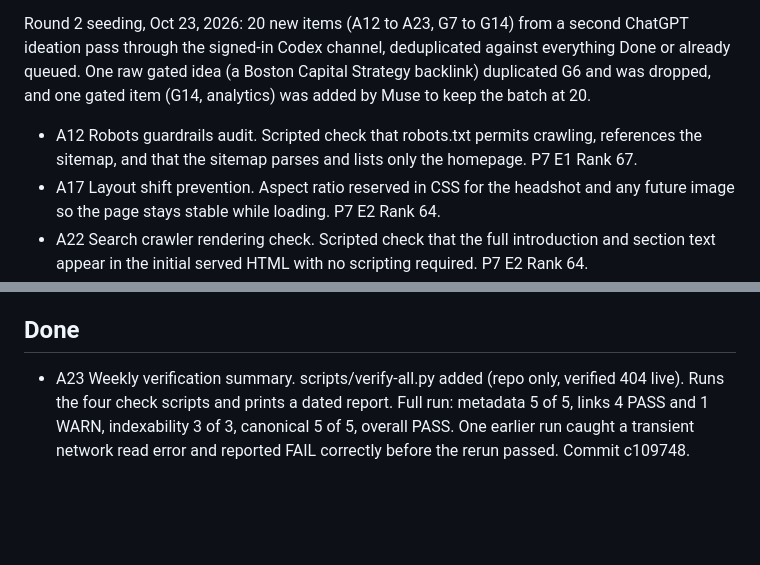
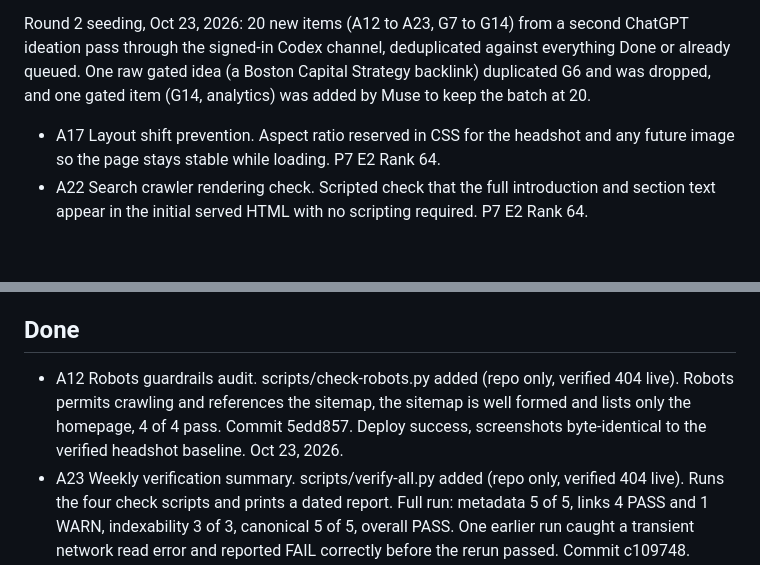
Before and after one commit to rhettd333/rhettd333.github.io, a Markdown page: BACKLOG.md, 2 parts joined by grey strips. Rendered like a GitHub page; blank space fills up the shorter version.

Commit message:
Backlog: A12 done (5edd857)

```diff
--- a/BACKLOG.md
+++ b/BACKLOG.md
@@ -8,7 +8,6 @@ Seeded Oct 23, 2026 for the 10-cycle overnight run Rhett directed, from a ChatGP
 
 Round 2 seeding, Oct 23, 2026: 20 new items (A12 to A23, G7 to G14) from a second ChatGPT ideation pass through the signed-in Codex channel, deduplicated against everything Done or already queued. One raw gated idea (a Boston Capital Strategy backlink) duplicated G6 and was dropped, and one gated item (G14, analytics) was added by Muse to keep the batch at 20.
 
-- A12 Robots guardrails audit. Scripted check that robots.txt permits crawling, references the sitemap, and that the sitemap parses and lists only the homepage. P7 E1 Rank 67.
 - A17 Layout shift prevention. Aspect ratio reserved in CSS for the headshot and any future image so the page stays stable while loading. P7 E2 Rank 64.
 - A22 Search crawler rendering check. Scripted check that the full introduction and section text appear in the initial served HTML with no scripting required. P7 E2 Rank 64.
 - A15 Structured data validation. Extend the repo checks to validate the JSON-LD graph: parses, unique node ids, Person and WebSite nodes connected, image URL live. P7 E3 Rank 61.
@@ -44,6 +43,7 @@ Round 2 seeding, Oct 23, 2026: 20 new items (A12 to A23, G7 to G14) from a secon
 
 ## Done
 
+- A12 Robots guardrails audit. scripts/check-robots.py added (repo only, verified 404 live). Robots permits crawling and references the sitemap, the sitemap is well formed and lists only the homepage, 4 of 4 pass. Commit 5edd857. Deploy success, screenshots byte-identical to the verified headshot baseline. Oct 23, 2026.
 - A23 Weekly verification summary. scripts/verify-all.py added (repo only, verified 404 live). Runs the four check scripts and prints a dated report. Full run: metadata 5 of 5, links 4 PASS and 1 WARN, indexability 3 of 3, canonical 5 of 5, overall PASS. One earlier run caught a transient network read error and reported FAIL correctly before the rerun passed. Commit c109748. Deploy success, screenshots byte-identical to the verified headshot baseline. Oct 23, 2026.
 - A13 Canonical URL audit. scripts/check-canonical.py added (repo only, verified 404 live). Canonical link, og:url, both JSON-LD urls, and the sitemap entry all agree on https://rhettd333.github.io/, 5 of 5 pass. Commit ca832be. Deploy success, screenshots byte-identical to the verified headshot baseline. Oct 23, 2026.
 - A16 Indexability smoke test. scripts/check-indexability.py added (repo only, verified 404 live). First live run passes 3 of 3: final status 200, no meta robots noindex, no X-Robots-Tag header. Commit 601d590. Deploy success, screenshots byte-identical to the verified headshot baseline. Oct 23, 2026.
```
